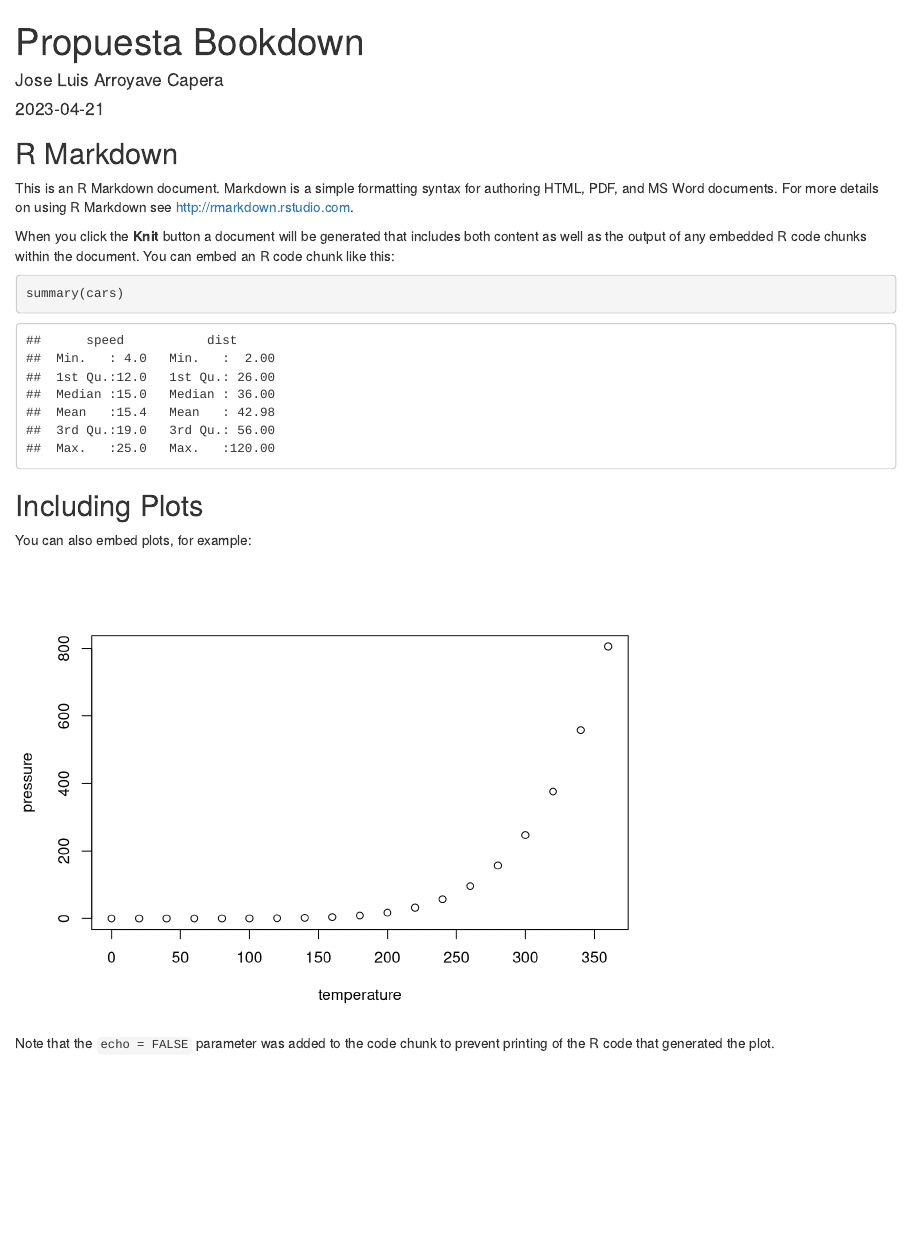
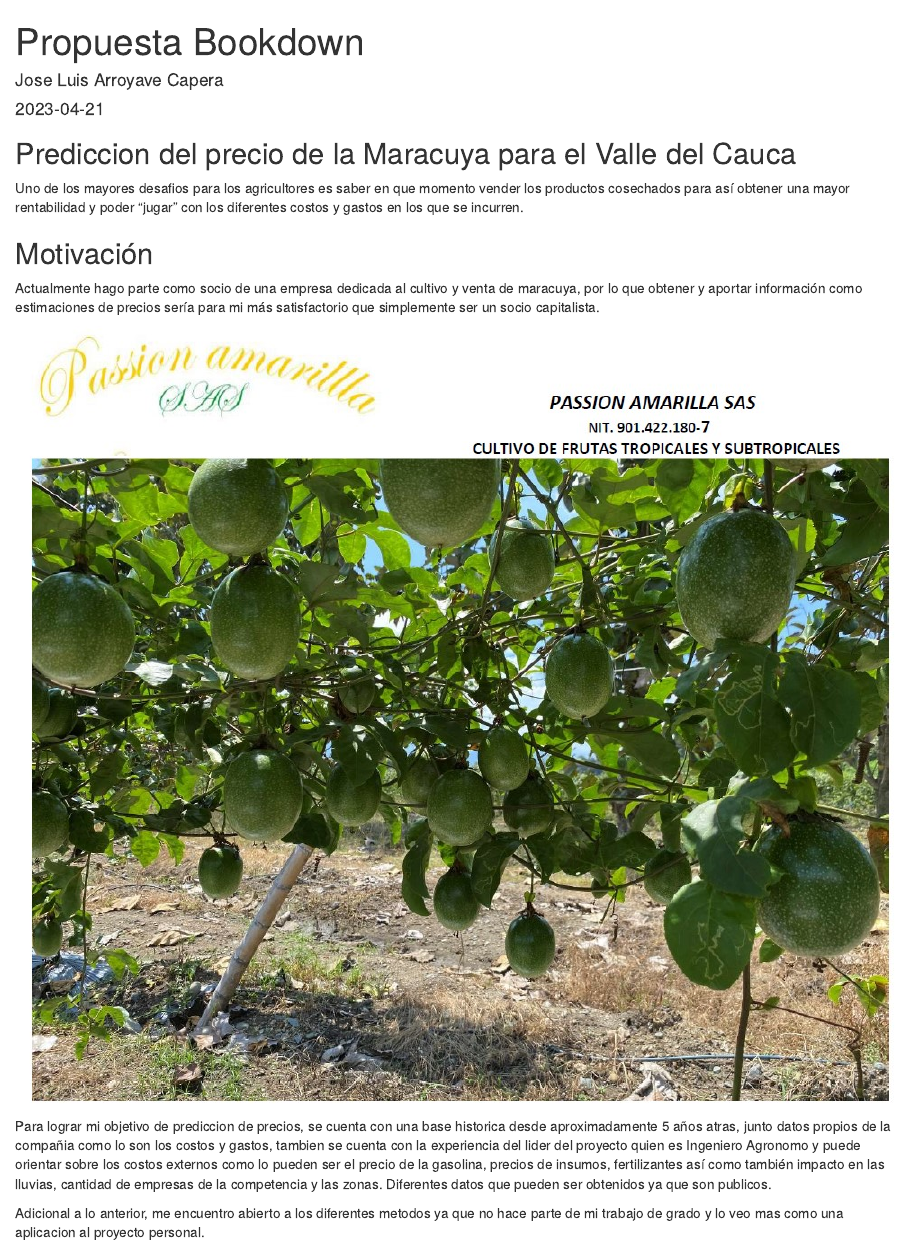
Before and after one commit to joseluarro/MCD_Analisis_Series_Tiempo, an R Markdown document (Propuesta Bookdown.Rmd): the page in a window 1100 px wide, from its top. Rendered offline with R 4.5, knitr and Pandoc, with nearby package versions.

Commit message:
Propuesta #1

````diff
--- a/Propuesta Bookdown.Rmd
+++ b/Propuesta Bookdown.Rmd
@@ -9,22 +9,16 @@ output: html_document
 knitr::opts_chunk$set(echo = TRUE)
 ```
 
-## R Markdown
+## Prediccion del precio de la Maracuya para el Valle del Cauca
 
-This is an R Markdown document. Markdown is a simple formatting syntax for authoring HTML, PDF, and MS Word documents. For more details on using R Markdown see <http://rmarkdown.rstudio.com>.
+Uno de los mayores desafios para los agricultores es saber en que momento vender los productos cosechados para así obtener una mayor rentabilidad y poder "jugar" con los diferentes costos y gastos en los que se incurren.
 
-When you click the **Knit** button a document will be generated that includes both content as well as the output of any embedded R code chunks within the document. You can embed an R code chunk like this:
+## Motivación
 
-```{r cars}
-summary(cars)
-```
+Actualmente hago parte como socio de una empresa dedicada al cultivo y venta de maracuya, por lo que obtener y aportar información como estimaciones de precios sería para mi más satisfactorio que simplemente ser un socio capitalista.
 
-## Including Plots
+![](images/Foto%20Maracuya.jpg)
 
-You can also embed plots, for example:
+Para lograr mi objetivo de prediccion de precios, se cuenta con una base historica desde aproximadamente 5 años atras, junto datos propios de la compañia como lo son los costos y gastos, tambien se cuenta con la experiencia del lider del proyecto quien es Ingeniero Agronomo y puede orientar sobre los costos externos como lo pueden ser el precio de la gasolina, precios de insumos, fertilizantes así como también impacto en las lluvias, cantidad de empresas de la competencia y las zonas. Diferentes datos que pueden ser obtenidos ya que son publicos.
 
-```{r pressure, echo=FALSE}
-plot(pressure)
-```
-
-Note that the `echo = FALSE` parameter was added to the code chunk to prevent printing of the R code that generated the plot.
+Adicional a lo anterior, me encuentro abierto a los diferentes metodos ya que no hace parte de mi trabajo de grado y lo veo mas como una aplicacion al proyecto personal.
````
Also changed, not shown: Propuesta-Bookdown.html, images/Foto Maracuya.jpg (added).
